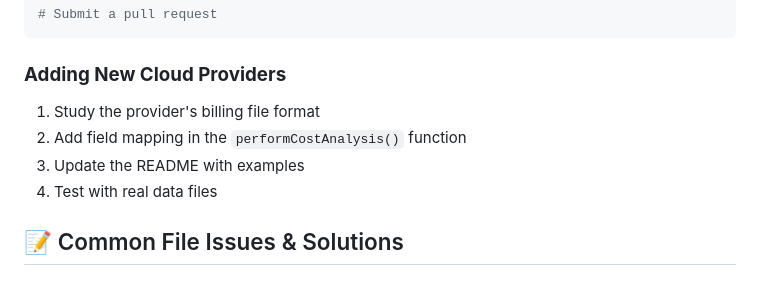
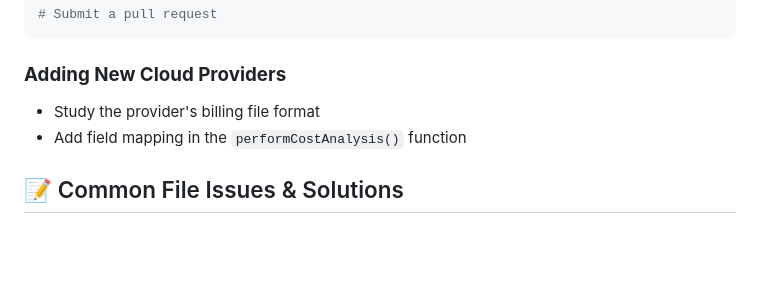
Before and after one commit to m3hr4nn/infra-cost-analyzer, a Markdown page: README.md, the part around the change. Rendered like a GitHub page; blank space fills up the shorter version.

````diff
--- a/README.md
+++ b/README.md
@@ -329,10 +329,8 @@ git clone https://github.com/yourusername/infra-cost-analyzer.git
 ```
 
 ### **Adding New Cloud Providers**
-1. Study the provider's billing file format
-2. Add field mapping in the `performCostAnalysis()` function
-3. Update the README with examples
-4. Test with real data files
+- Study the provider's billing file format
+- Add field mapping in the `performCostAnalysis()` function
 
 ## 📝 Common File Issues & Solutions
 
````
